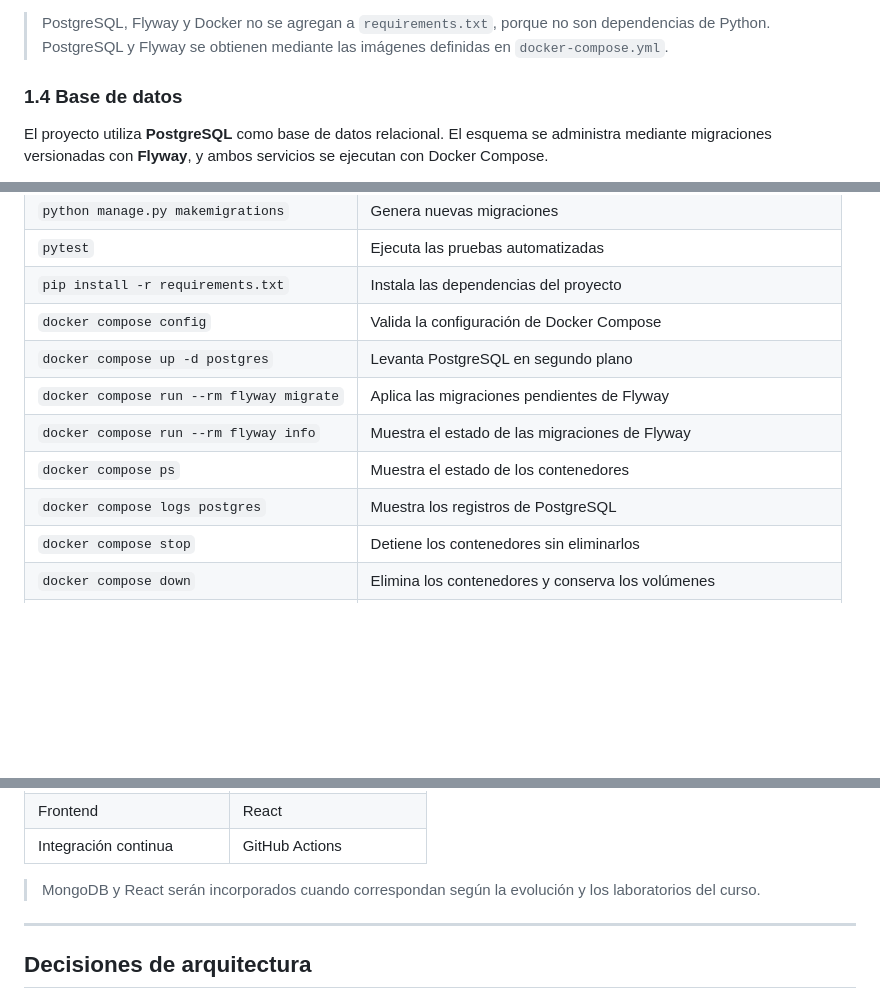
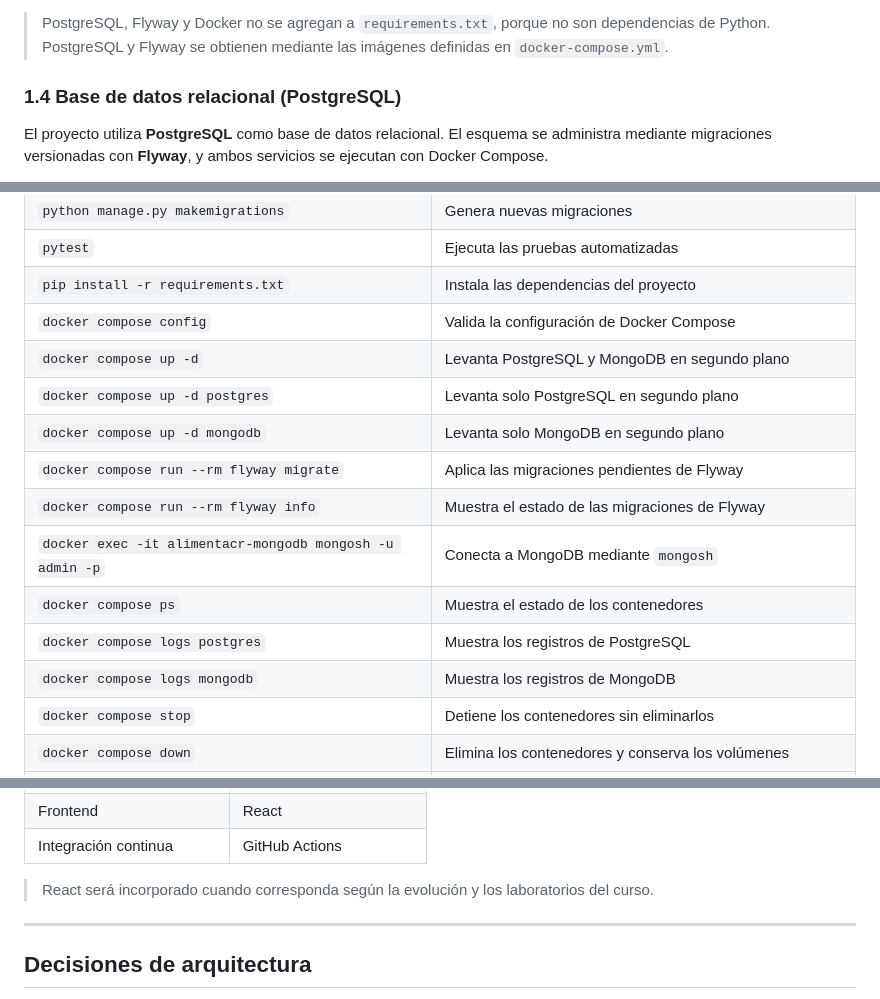
Before and after one commit to KevinSalbra/EIF509-PlataformaDonaciones, a Markdown page: README.md, 3 parts joined by grey strips. Rendered like a GitHub page; blank space fills up the shorter version.

```diff
--- a/README.md
+++ b/README.md
@@ -102,7 +104,7 @@ pip install -r requirements.txt
 
 > PostgreSQL, Flyway y Docker no se agregan a `requirements.txt`, porque no son dependencias de Python. PostgreSQL y Flyway se obtienen mediante las imágenes definidas en `docker-compose.yml`.
 
-### 1.4 Base de datos
+### 1.4 Base de datos relacional (PostgreSQL)
 
 El proyecto utiliza **PostgreSQL** como base de datos relacional. El esquema se administra mediante migraciones versionadas con **Flyway**, y ambos servicios se ejecutan con Docker Compose.
 
@@ -321,11 +406,15 @@ Si la aplicación está corriendo correctamente, este comando debe devolver una
 | `pytest` | Ejecuta las pruebas automatizadas |
 | `pip install -r requirements.txt` | Instala las dependencias del proyecto |
 | `docker compose config` | Valida la configuración de Docker Compose |
-| `docker compose up -d postgres` | Levanta PostgreSQL en segundo plano |
+| `docker compose up -d` | Levanta PostgreSQL y MongoDB en segundo plano |
+| `docker compose up -d postgres` | Levanta solo PostgreSQL en segundo plano |
+| `docker compose up -d mongodb` | Levanta solo MongoDB en segundo plano |
 | `docker compose run --rm flyway migrate` | Aplica las migraciones pendientes de Flyway |
 | `docker compose run --rm flyway info` | Muestra el estado de las migraciones de Flyway |
+| `docker exec -it alimentacr-mongodb mongosh -u admin -p` | Conecta a MongoDB mediante `mongosh` |
 | `docker compose ps` | Muestra el estado de los contenedores |
 | `docker compose logs postgres` | Muestra los registros de PostgreSQL |
+| `docker compose logs mongodb` | Muestra los registros de MongoDB |
 | `docker compose stop` | Detiene los contenedores sin eliminarlos |
 | `docker compose down` | Elimina los contenedores y conserva los volúmenes |
 | `docker compose down -v` | Elimina los contenedores y los datos almacenados en los volúmenes |
@@ -437,7 +536,7 @@ pytest
 | Frontend | React |
 | Integración continua | GitHub Actions |
 
-> MongoDB y React serán incorporados cuando correspondan según la evolución y los laboratorios del curso.
+> React será incorporado cuando corresponda según la evolución y los laboratorios del curso.
 
 ---
 
```
Also changed, not shown: other parts of README.md (+114 -7 lines).
